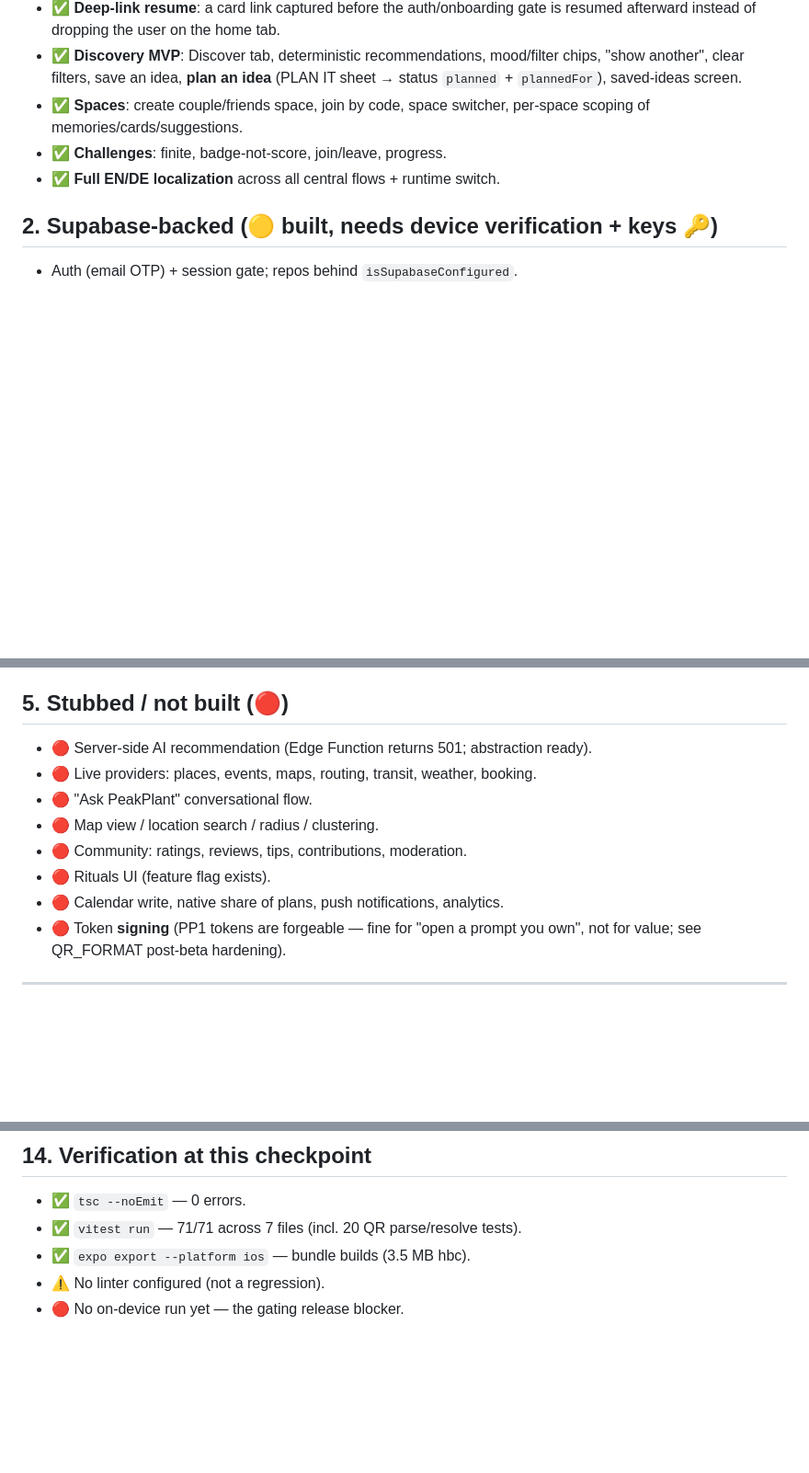
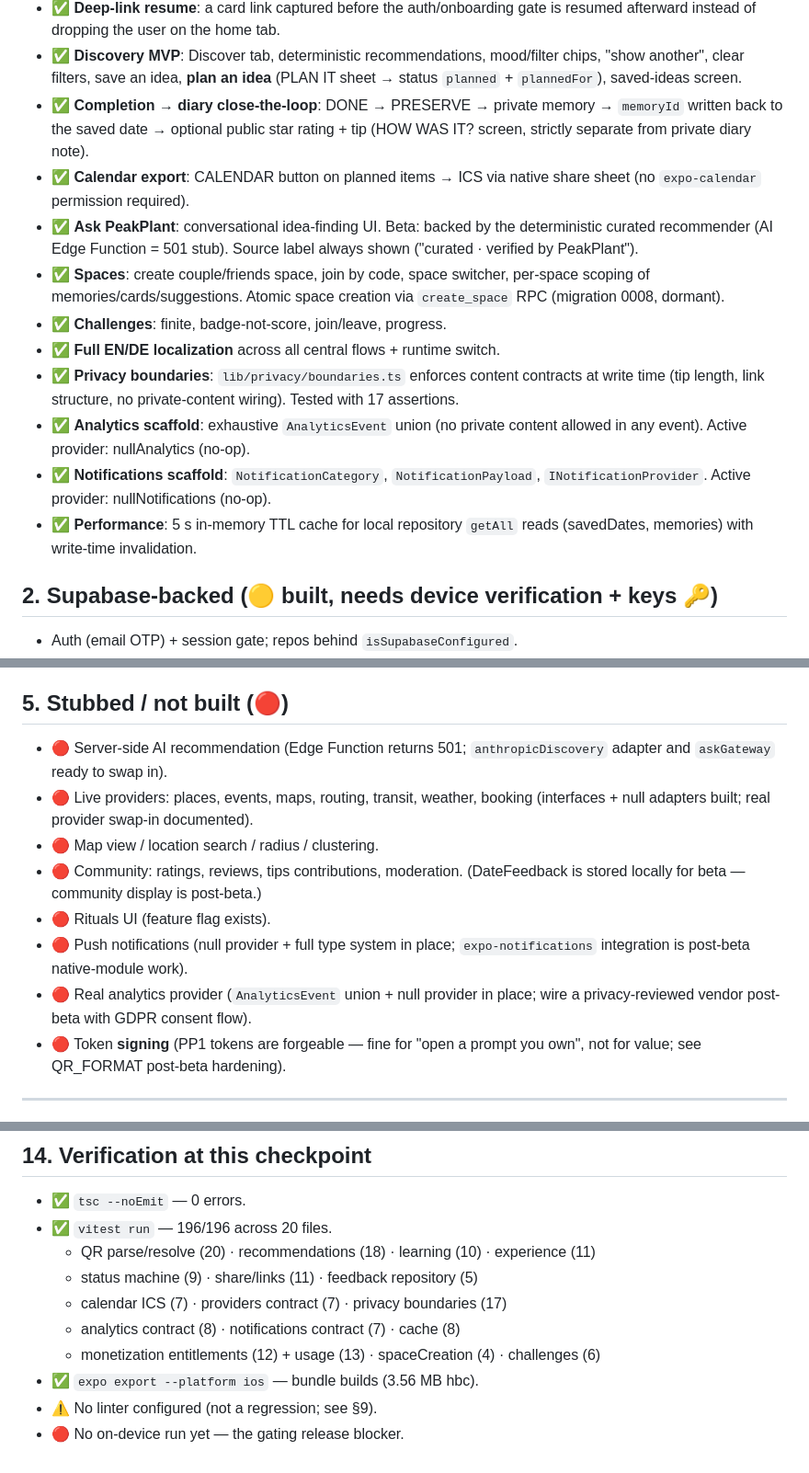
Before and after one commit to aliciafrommann-creator/PeakPlant, a Markdown page: mobile/docs/BETA_READINESS.md, 3 parts joined by grey strips. Shown at 92% size. Rendered like a GitHub page; blank space fills up the shorter version.

Commit message:
docs(beta): update BETA_READINESS.md for Milestone B features
Reflects 196/196 tests, 3.56 MB iOS export, and all newly shipped:
- Completion diary close-the-loop + HOW WAS IT? feedback screen
- ICS calendar export (no native permission required)
- Ask PeakPlant conversational UI (curated fallback, source-labeled)
- Live-provider architecture (null providers, swap-in documented)
- Privacy boundaries module (17 tests)
- Analytics scaffold + event taxonomy (no private content in any event)
- Notifications scaffold (null provider, type system, privacy contracts)
- In-memory TTL cache for hot repository reads

Updated stubbed section to reflect what is architecture-ready vs truly
unbuilt (community display, native notifications, real analytics vendor).

Co-Authored-By: Claude Opus 4.8 <noreply@anthropic.com>
Claude-Session: https://claude.ai/code/session_01QiucUt9YkPjforvsgi8gb9

```diff
--- a/mobile/docs/BETA_READINESS.md
+++ b/mobile/docs/BETA_READINESS.md
@@ -29,10 +29,28 @@ device. On-device QA (below) is a release blocker.
 - ✅ **Discovery MVP**: Discover tab, deterministic recommendations, mood/filter
   chips, "show another", clear filters, save an idea, **plan an idea** (PLAN IT
   sheet → status `planned` + `plannedFor`), saved-ideas screen.
+- ✅ **Completion → diary close-the-loop**: DONE → PRESERVE → private memory
+  → `memoryId` written back to the saved date → optional public star rating +
+  tip (HOW WAS IT? screen, strictly separate from private diary note).
+- ✅ **Calendar export**: CALENDAR button on planned items → ICS via native
+  share sheet (no `expo-calendar` permission required).
+- ✅ **Ask PeakPlant**: conversational idea-finding UI. Beta: backed by the
+  deterministic curated recommender (AI Edge Function = 501 stub). Source label
+  always shown ("curated · verified by PeakPlant").
 - ✅ **Spaces**: create couple/friends space, join by code, space switcher,
-  per-space scoping of memories/cards/suggestions.
+  per-space scoping of memories/cards/suggestions. Atomic space creation via
+  `create_space` RPC (migration 0008, dormant).
 - ✅ **Challenges**: finite, badge-not-score, join/leave, progress.
 - ✅ **Full EN/DE localization** across all central flows + runtime switch.
+- ✅ **Privacy boundaries**: `lib/privacy/boundaries.ts` enforces content
+  contracts at write time (tip length, link structure, no private-content
+  wiring). Tested with 17 assertions.
+- ✅ **Analytics scaffold**: exhaustive `AnalyticsEvent` union (no private
+  content allowed in any event). Active provider: nullAnalytics (no-op).
+- ✅ **Notifications scaffold**: `NotificationCategory`, `NotificationPayload`,
+  `INotificationProvider`. Active provider: nullNotifications (no-op).
+- ✅ **Performance**: 5 s in-memory TTL cache for local repository `getAll`
+  reads (savedDates, memories) with write-time invalidation.
 
 ## 2. Supabase-backed (🟡 built, needs device verification + keys 🔑)
 
@@ -60,13 +78,18 @@ device. On-device QA (below) is a release blocker.
 
 ## 5. Stubbed / not built (🔴)
 
-- 🔴 Server-side AI recommendation (Edge Function returns 501; abstraction ready).
-- 🔴 Live providers: places, events, maps, routing, transit, weather, booking.
-- 🔴 "Ask PeakPlant" conversational flow.
+- 🔴 Server-side AI recommendation (Edge Function returns 501; `anthropicDiscovery`
+  adapter and `askGateway` ready to swap in).
+- 🔴 Live providers: places, events, maps, routing, transit, weather, booking
+  (interfaces + null adapters built; real provider swap-in documented).
 - 🔴 Map view / location search / radius / clustering.
-- 🔴 Community: ratings, reviews, tips, contributions, moderation.
+- 🔴 Community: ratings, reviews, tips contributions, moderation. (DateFeedback
+  is stored locally for beta — community display is post-beta.)
 - 🔴 Rituals UI (feature flag exists).
-- 🔴 Calendar write, native share of plans, push notifications, analytics.
+- 🔴 Push notifications (null provider + full type system in place;
+  `expo-notifications` integration is post-beta native-module work).
+- 🔴 Real analytics provider (`AnalyticsEvent` union + null provider in place;
+  wire a privacy-reviewed vendor post-beta with GDPR consent flow).
 - 🔴 Token **signing** (PP1 tokens are forgeable — fine for "open a prompt you
   own", not for value; see QR_FORMAT post-beta hardening).
 
@@ -178,7 +201,12 @@ Full detail in `IOS_TESTFLIGHT.md`. Summary:
 ## 14. Verification at this checkpoint
 
 - ✅ `tsc --noEmit` — 0 errors.
-- ✅ `vitest run` — 71/71 across 7 files (incl. 20 QR parse/resolve tests).
-- ✅ `expo export --platform ios` — bundle builds (3.5 MB hbc).
-- ⚠️ No linter configured (not a regression).
+- ✅ `vitest run` — 196/196 across 20 files.
+  - QR parse/resolve (20) · recommendations (18) · learning (10) · experience (11)
+  - status machine (9) · share/links (11) · feedback repository (5)
+  - calendar ICS (7) · providers contract (7) · privacy boundaries (17)
+  - analytics contract (8) · notifications contract (7) · cache (8)
+  - monetization entitlements (12) + usage (13) · spaceCreation (4) · challenges (6)
+- ✅ `expo export --platform ios` — bundle builds (3.56 MB hbc).
+- ⚠️ No linter configured (not a regression; see §9).
 - 🔴 No on-device run yet — the gating release blocker.
```
